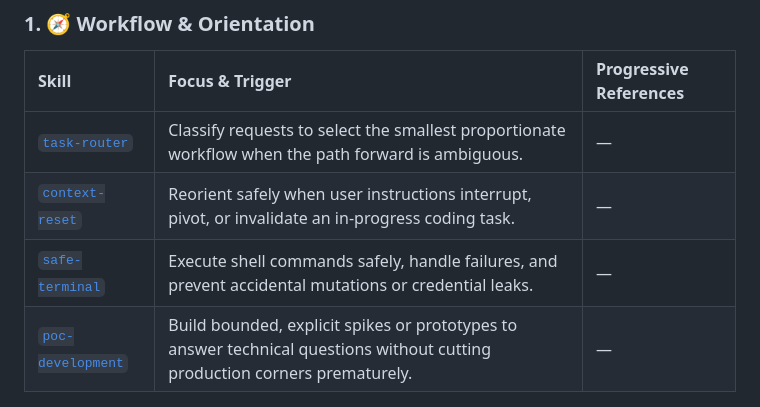
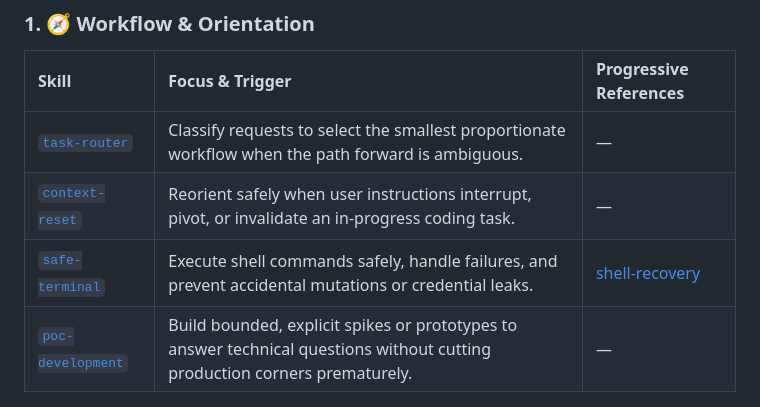
Before and after one commit to dprakash2101/dotnet-production-agent-skills, a Markdown page: README.md, the part around the change. GitHub-like rendering.

Commit message:
Advertise safe terminal shell recovery in README catalog

```diff
--- a/README.md
+++ b/README.md
@@ -163,7 +163,7 @@ The catalog is grouped by task so agents can load only the guidance relevant to
 | :--- | :--- | :--- |
 | [`task-router`](skills/task-router/SKILL.md) | Classify requests to select the smallest proportionate workflow when the path forward is ambiguous. | — |
 | [`context-reset`](skills/context-reset/SKILL.md) | Reorient safely when user instructions interrupt, pivot, or invalidate an in-progress coding task. | — |
-| [`safe-terminal`](skills/safe-terminal/SKILL.md) | Execute shell commands safely, handle failures, and prevent accidental mutations or credential leaks. | — |
+| [`safe-terminal`](skills/safe-terminal/SKILL.md) | Execute shell commands safely, handle failures, and prevent accidental mutations or credential leaks. | [shell-recovery](skills/safe-terminal/references/shell-recovery.md) |
 | [`poc-development`](skills/poc-development/SKILL.md) | Build bounded, explicit spikes or prototypes to answer technical questions without cutting production corners prematurely. | — |
 
 ### 2. 🏗️ Architecture & Core Implementation
```
